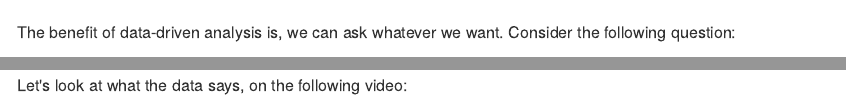
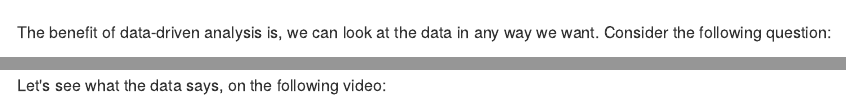
Before and after one commit to dimitriskokoretsis/blog_public, an R Markdown document (random-biscuits/index.Rmd): the page in a window 1100 px wide, from 6500 px down, and a second part further down, joined at a grey line. The pictures show the output file random-biscuits/index.md that the author committed with the source, drawn offline in the style of GitHub.

Commit message:
Minor vocabulary correction.

````diff
--- a/random-biscuits/index.Rmd
+++ b/random-biscuits/index.Rmd
@@ -208,11 +208,11 @@ The resulting p-value is *way* higher than 0.05, which formalizes a bit more our
 
 So far, we've examined the end-point results after 2000 biscuit draws: the resulting frequency is about $\frac{2}{3}$, which is perfectly sufficient for our question.
 
-The benefit of data-driven analysis is, we can ask whatever we want. Consider the following question:
+The benefit of data-driven analysis is, we can look at the data in any way we want. Consider the following question:
 
 > During the 2000 biscuit draws, how did the frequency progress until reaching $\frac{2}{3}$?
 
-Let's look at what the data says, on the following video:
+Let's see what the data says, on the following video:
 
 ```{r,eval=!file.exists("images/frequency_tracking_plot.mp4"),file="scripts/frequency_tracking_plot.R",include=FALSE}
 # Creation of "frequency_tracking_plot.mp4" video animation.
````
Also changed, not shown: random-biscuits/index.md.
